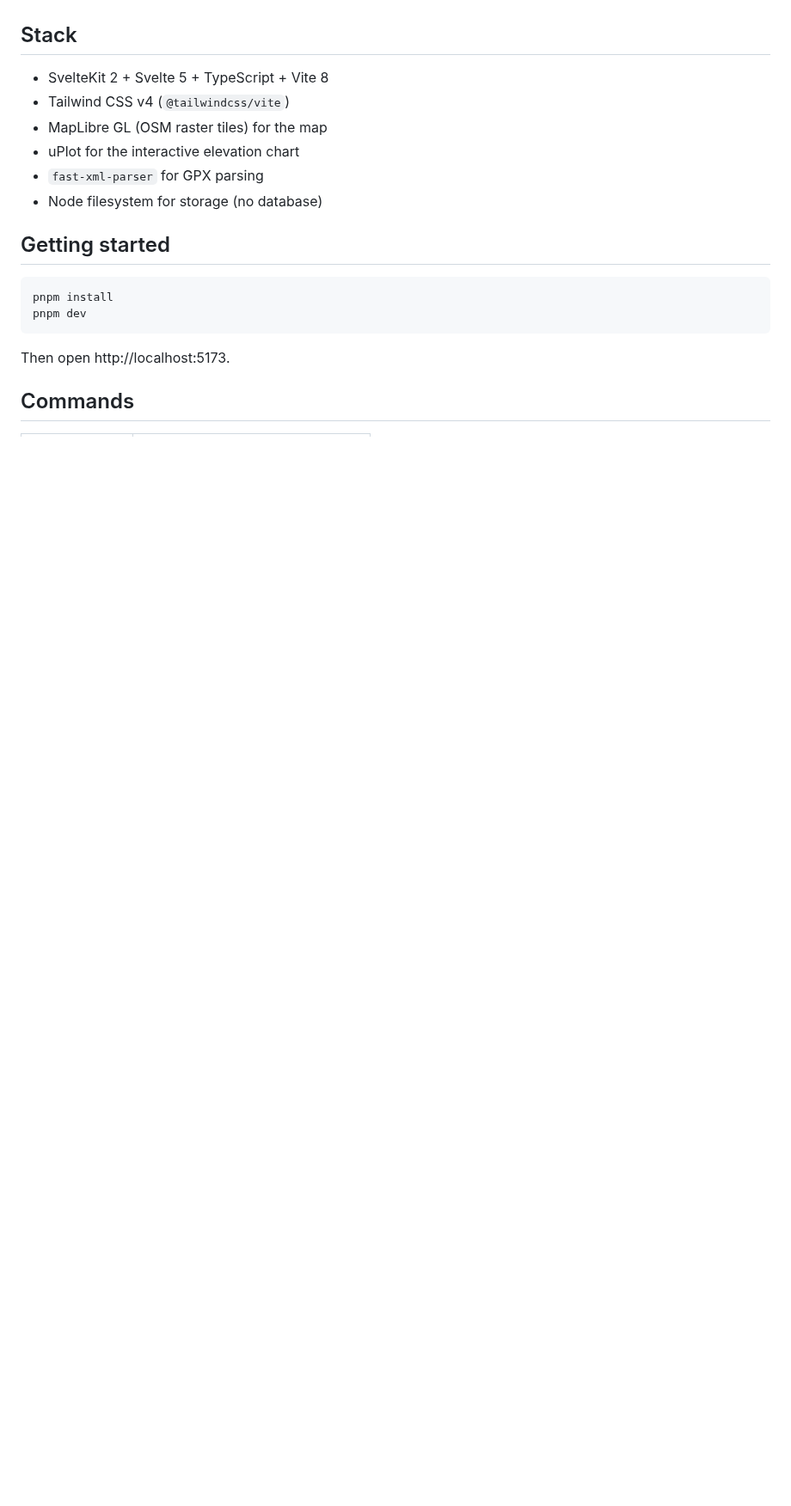
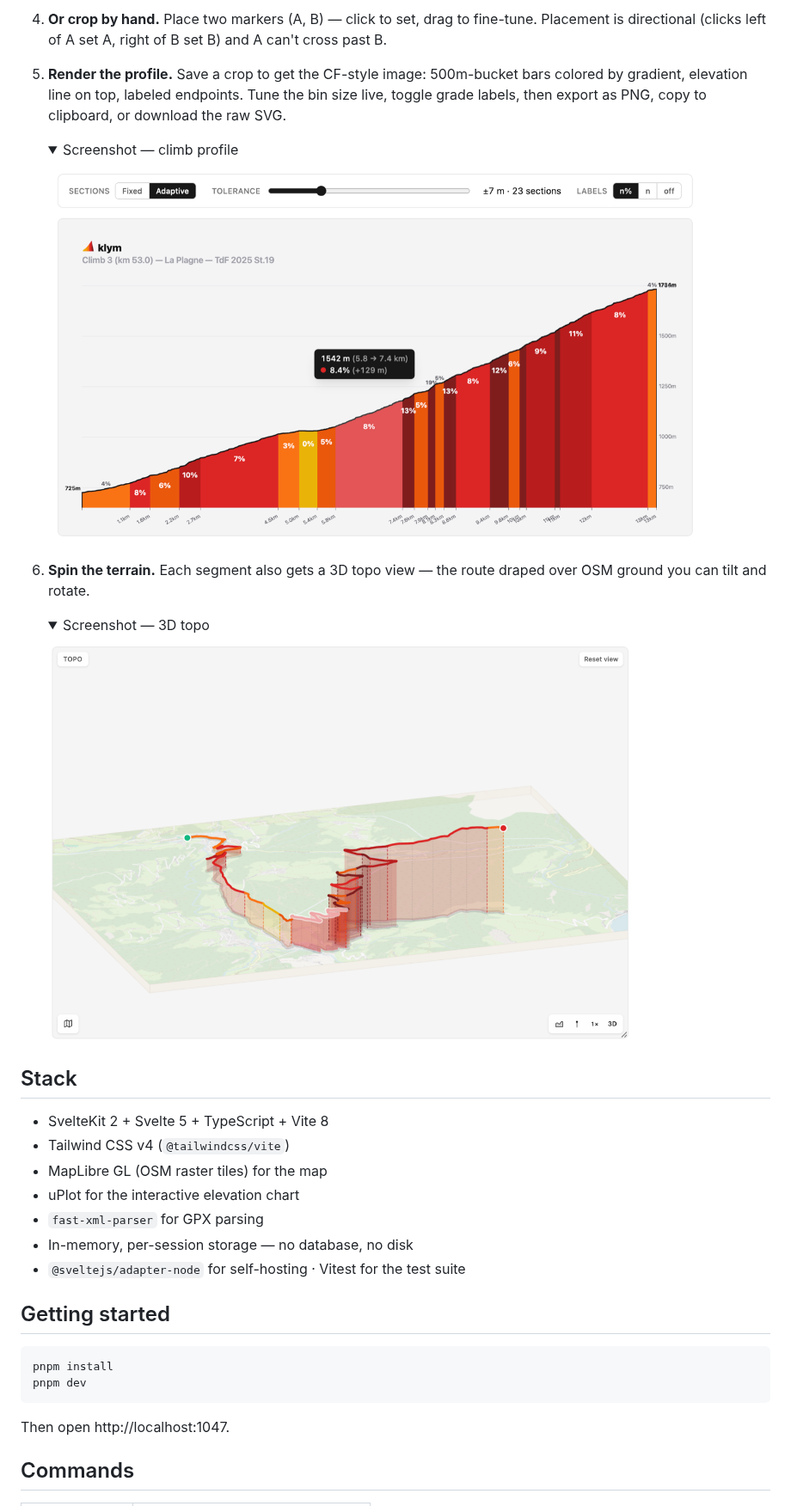
Before and after one commit to Josef-Hlink/klym, a Markdown page: README.md, the part around one of its changes. Shown at 86% size. Drawn GitHub-style; pictures changed too: docs/screenshots/profile.png (added), docs/screenshots/topo-3d.png (added); folded sections open; blank space fills up the shorter version.

````diff
--- a/README.md
+++ b/README.md
@@ -18,3 +32,27 @@ colored-bar climb profile images.
+4. **Or crop by hand.** Place two markers (A, B) — click to set, drag to
+   fine-tune. Placement is directional (clicks left of A set A, right of B set
+   B) and A can't cross past B.
+5. **Render the profile.** Save a crop to get the CF-style image: 500m-bucket
+   bars colored by gradient, elevation line on top, labeled endpoints. Tune the
+   bin size live, toggle grade labels, then export as PNG, copy to clipboard, or
+   download the raw SVG.
+
+   <details>
+   <summary>Screenshot — climb profile</summary>
+
+   <img src="docs/screenshots/profile.png" alt="Climbfinder-style colored-bar climb profile" width="760" />
+
+   </details>
+
+6. **Spin the terrain.** Each segment also gets a 3D topo view — the route
+   draped over OSM ground you can tilt and rotate.
+
+   <details>
+   <summary>Screenshot — 3D topo</summary>
+
+   <img src="docs/screenshots/topo-3d.png" alt="3D topo view of the segment" width="680" />
+
+   </details>
 
 ## Stack
 
@@ -23,7 +61,8 @@ colored-bar climb profile images.
 - MapLibre GL (OSM raster tiles) for the map
 - uPlot for the interactive elevation chart
 - `fast-xml-parser` for GPX parsing
-- Node filesystem for storage (no database)
+- In-memory, per-session storage — no database, no disk
+- `@sveltejs/adapter-node` for self-hosting · Vitest for the test suite
 
 ## Getting started
 
@@ -32,7 +71,7 @@ pnpm install
 pnpm dev
 ```
 
-Then open http://localhost:5173.
+Then open http://localhost:1047.
 
 ## Commands
 
````
Also changed, not shown: other parts of README.md (+43 -31 lines), CLAUDE.md (+5 -2 lines), docs/screenshots/detected-climbs.png (added), docs/screenshots/route-viewer.png (added).
